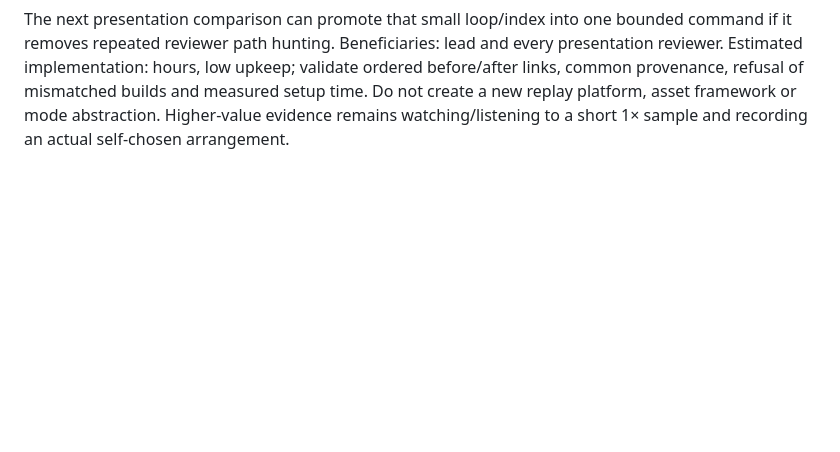
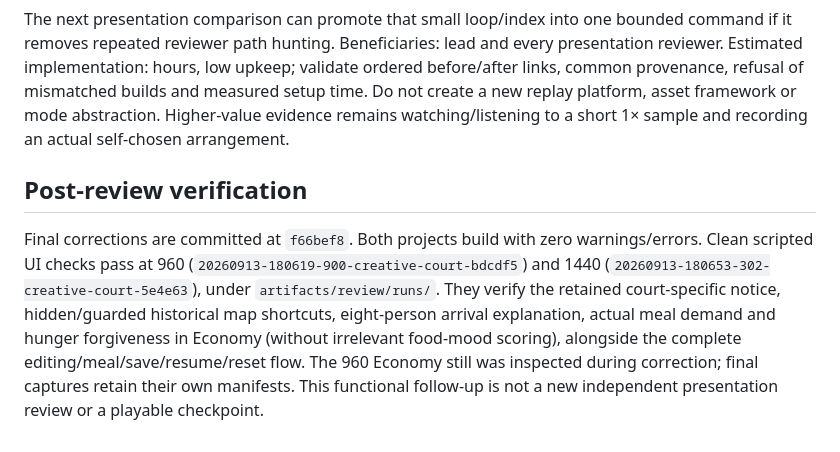
Before and after one commit to simonfl/inlanders, a Markdown page: docs/PRESENTATION_REVIEW_F30C.md, the part around the change. GitHub-like rendering; blank space fills up the shorter version.

Commit message:
Record final free-court control verification

```diff
--- a/docs/PRESENTATION_REVIEW_F30C.md
+++ b/docs/PRESENTATION_REVIEW_F30C.md
@@ -60,3 +60,7 @@ The reviewer also inspected historical `docs/review19-menu.png`, `docs/review19-
 Keep the fixture/provenance workflow. Existing fixture reuse skipped about 9.3–9.5 seconds preparation per repeated expanded/arranged view. A sequential shell loop completed the eight camera/width comparisons; a short metadata check produced an ordered index and verified common source/build hashes. Warm single captures took approximately 13.5–14.8 seconds; these are setup/capture costs, not game frame times.
 
 The next presentation comparison can promote that small loop/index into one bounded command if it removes repeated reviewer path hunting. Beneficiaries: lead and every presentation reviewer. Estimated implementation: hours, low upkeep; validate ordered before/after links, common provenance, refusal of mismatched builds and measured setup time. Do not create a new replay platform, asset framework or mode abstraction. Higher-value evidence remains watching/listening to a short 1× sample and recording an actual self-chosen arrangement.
+
+## Post-review verification
+
+Final corrections are committed at `f66bef8`. Both projects build with zero warnings/errors. Clean scripted UI checks pass at 960 (`20260913-180619-900-creative-court-bdcdf5`) and 1440 (`20260913-180653-302-creative-court-5e4e63`), under `artifacts/review/runs/`. They verify the retained court-specific notice, hidden/guarded historical map shortcuts, eight-person arrival explanation, actual meal demand and hunger forgiveness in Economy (without irrelevant food-mood scoring), alongside the complete editing/meal/save/resume/reset flow. The 960 Economy still was inspected during correction; final captures retain their own manifests. This functional follow-up is not a new independent presentation review or a playable checkpoint.
```
